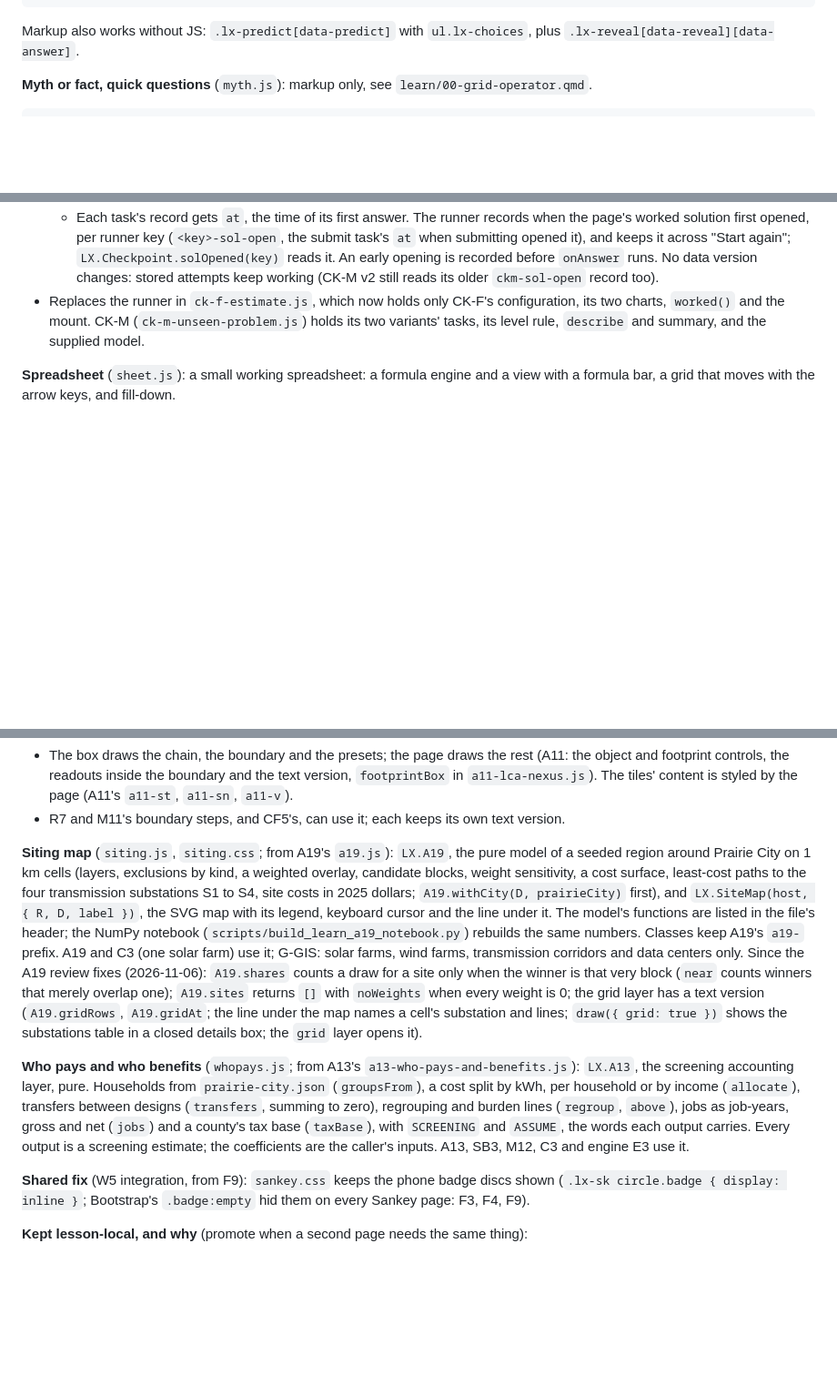
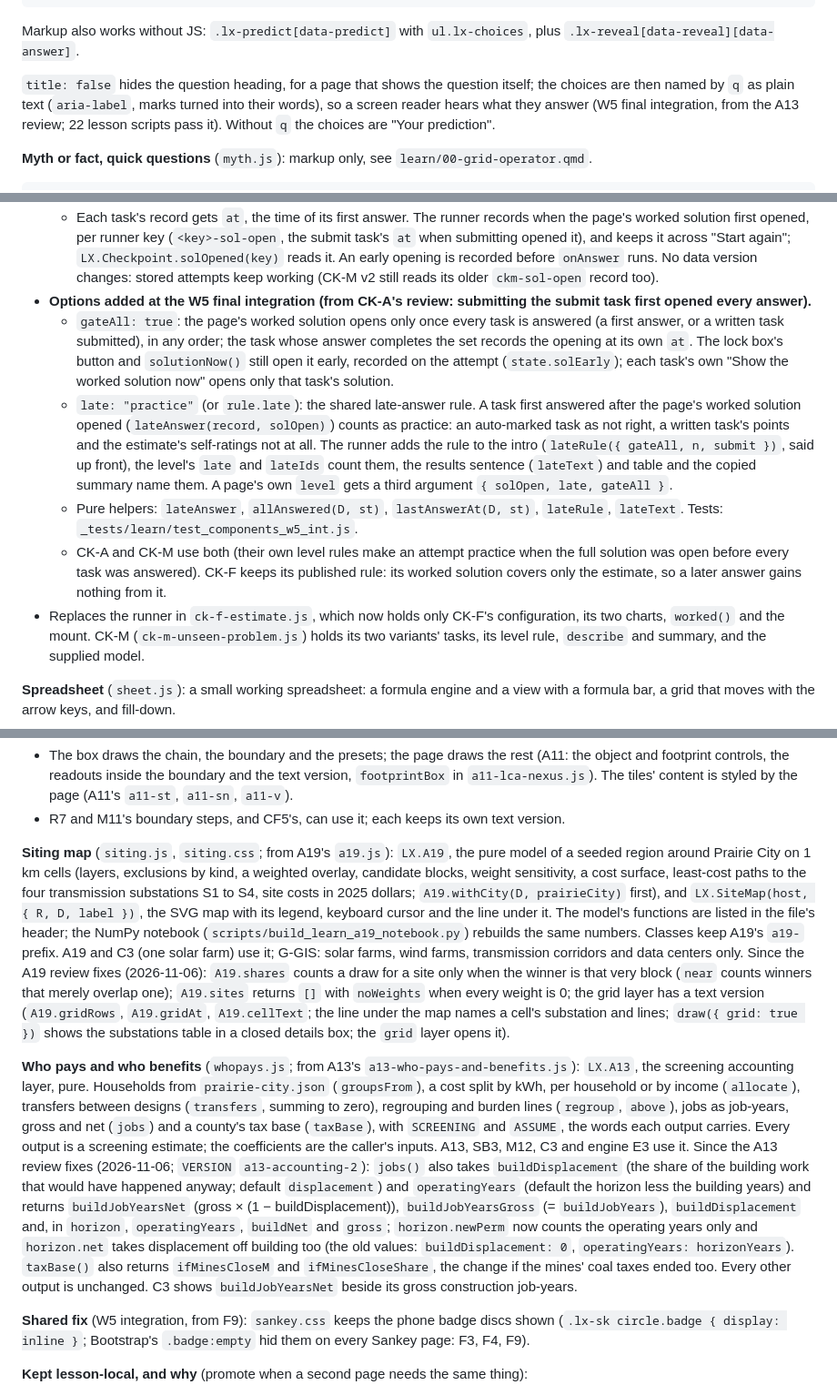
Before and after one commit to Henryutd2021/Henryutd2021.github.io, a Markdown page: assets/learn/README.md, 3 parts joined by grey strips. Shown at 91% size. Rendered like a GitHub page; blank space fills up the shorter version.

Commit message:
Learn README: whopays.js's new outputs (buildJobYearsNet, buildDisplacement, operatingYears, horizon.buildNet and gross, the changed horizon.newPerm and net, ifMinesCloseM/Share; VERSION a13-accounting-2); engine E3's API changes at the review fixes and C3's net construction job-years; siting's cellText; checkpoint.js's gateAll and late options; predict.js's title: false naming

````diff
--- a/assets/learn/README.md
+++ b/assets/learn/README.md
@@ -252,6 +252,8 @@ LX.Guess(host, {id, q, ticks: [...], answer, onLock});   // a guess on an ordere
 ```
 
 Markup also works without JS: `.lx-predict[data-predict]` with `ul.lx-choices`, plus `.lx-reveal[data-reveal][data-answer]`.
+
+`title: false` hides the question heading, for a page that shows the question itself; the choices are then named by `q` as plain text (`aria-label`, marks turned into their words), so a screen reader hears what they answer (W5 final integration, from the A13 review; 22 lesson scripts pass it). Without `q` the choices are "Your prediction".
 
 **Myth or fact, quick questions** (`myth.js`): markup only, see `learn/00-grid-operator.qmd`.
 
@@ -705,6 +707,11 @@ cp.show(0); cp.results();   // for the lesson's LX.demo states
   - A number task shows its tolerance under the answer field, before the first answer, tied to the field (`aria-describedby`): the task's `tolNote`, else "Within 0.5% of the right value counts as right." from `answer.tol` (`tolText`). `tolerance: false` hides it. CK-M's runner tasks carry their prompt's last sentence as `tolNote`, so it is said once.
   - `openFirst: "not-right"` (or `rule.openFirst` in the data) makes the shared level rule count a task whose worked solution was opened before its first answer as not right; the results sentence says how many. The default, `"counts"`, keeps CK-F's published rule. `firstRight(record, openFirst)` is the rule for pages with their own level (CK-M).
   - Each task's record gets `at`, the time of its first answer. The runner records when the page's worked solution first opened, per runner key (`<key>-sol-open`, the submit task's `at` when submitting opened it), and keeps it across "Start again"; `LX.Checkpoint.solOpened(key)` reads it. An early opening is recorded before `onAnswer` runs. No data version changes: stored attempts keep working (CK-M v2 still reads its older `ckm-sol-open` record too).
+- **Options added at the W5 final integration (from CK-A's review: submitting the submit task first opened every answer).**
+  - `gateAll: true`: the page's worked solution opens only once every task is answered (a first answer, or a written task submitted), in any order; the task whose answer completes the set records the opening at its own `at`. The lock box's button and `solutionNow()` still open it early, recorded on the attempt (`state.solEarly`); each task's own "Show the worked solution now" opens only that task's solution.
+  - `late: "practice"` (or `rule.late`): the shared late-answer rule. A task first answered after the page's worked solution opened (`lateAnswer(record, solOpen)`) counts as practice: an auto-marked task as not right, a written task's points and the estimate's self-ratings not at all. The runner adds the rule to the intro (`lateRule({ gateAll, n, submit })`, said up front), the level's `late` and `lateIds` count them, the results sentence (`lateText`) and table and the copied summary name them. A page's own `level` gets a third argument `{ solOpen, late, gateAll }`.
+  - Pure helpers: `lateAnswer`, `allAnswered(D, st)`, `lastAnswerAt(D, st)`, `lateRule`, `lateText`. Tests: `_tests/learn/test_components_w5_int.js`.
+  - CK-A and CK-M use both (their own level rules make an attempt practice when the full solution was open before every task was answered). CK-F keeps its published rule: its worked solution covers only the estimate, so a later answer gains nothing from it.
 - Replaces the runner in `ck-f-estimate.js`, which now holds only CK-F's configuration, its two charts, `worked()` and the mount. CK-M (`ck-m-unseen-problem.js`) holds its two variants' tasks, its level rule, `describe` and summary, and the supplied model.
 
 **Spreadsheet** (`sheet.js`): a small working spreadsheet: a formula engine and a view with a formula bar, a grid that moves with the arrow keys, and fill-down.
@@ -1110,9 +1117,9 @@ var box = LX.LifeBox(host, { stages: [{ label: "Build" }, { label: "Supply" }, {
 - The box draws the chain, the boundary and the presets; the page draws the rest (A11: the object and footprint controls, the readouts inside the boundary and the text version, `footprintBox` in `a11-lca-nexus.js`). The tiles' content is styled by the page (A11's `a11-st`, `a11-sn`, `a11-v`).
 - R7 and M11's boundary steps, and CF5's, can use it; each keeps its own text version.
 
-**Siting map** (`siting.js`, `siting.css`; from A19's `a19.js`): `LX.A19`, the pure model of a seeded region around Prairie City on 1 km cells (layers, exclusions by kind, a weighted overlay, candidate blocks, weight sensitivity, a cost surface, least-cost paths to the four transmission substations S1 to S4, site costs in 2025 dollars; `A19.withCity(D, prairieCity)` first), and `LX.SiteMap(host, { R, D, label })`, the SVG map with its legend, keyboard cursor and the line under it. The model's functions are listed in the file's header; the NumPy notebook (`scripts/build_learn_a19_notebook.py`) rebuilds the same numbers. Classes keep A19's `a19-` prefix. A19 and C3 (one solar farm) use it; G-GIS: solar farms, wind farms, transmission corridors and data centers only. Since the A19 review fixes (2026-11-06): `A19.shares` counts a draw for a site only when the winner is that very block (`near` counts winners that merely overlap one); `A19.sites` returns `[]` with `noWeights` when every weight is 0; the grid layer has a text version (`A19.gridRows`, `A19.gridAt`; the line under the map names a cell's substation and lines; `draw({ grid: true })` shows the substations table in a closed details box; the `grid` layer opens it).
+**Siting map** (`siting.js`, `siting.css`; from A19's `a19.js`): `LX.A19`, the pure model of a seeded region around Prairie City on 1 km cells (layers, exclusions by kind, a weighted overlay, candidate blocks, weight sensitivity, a cost surface, least-cost paths to the four transmission substations S1 to S4, site costs in 2025 dollars; `A19.withCity(D, prairieCity)` first), and `LX.SiteMap(host, { R, D, label })`, the SVG map with its legend, keyboard cursor and the line under it. The model's functions are listed in the file's header; the NumPy notebook (`scripts/build_learn_a19_notebook.py`) rebuilds the same numbers. Classes keep A19's `a19-` prefix. A19 and C3 (one solar farm) use it; G-GIS: solar farms, wind farms, transmission corridors and data centers only. Since the A19 review fixes (2026-11-06): `A19.shares` counts a draw for a site only when the winner is that very block (`near` counts winners that merely overlap one); `A19.sites` returns `[]` with `noWeights` when every weight is 0; the grid layer has a text version (`A19.gridRows`, `A19.gridAt`, `A19.cellText`; the line under the map names a cell's substation and lines; `draw({ grid: true })` shows the substations table in a closed details box; the `grid` layer opens it).
 
-**Who pays and who benefits** (`whopays.js`; from A13's `a13-who-pays-and-benefits.js`): `LX.A13`, the screening accounting layer, pure. Households from `prairie-city.json` (`groupsFrom`), a cost split by kWh, per household or by income (`allocate`), transfers between designs (`transfers`, summing to zero), regrouping and burden lines (`regroup`, `above`), jobs as job-years, gross and net (`jobs`) and a county's tax base (`taxBase`), with `SCREENING` and `ASSUME`, the words each output carries. Every output is a screening estimate; the coefficients are the caller's inputs. A13, SB3, M12, C3 and engine E3 use it.
+**Who pays and who benefits** (`whopays.js`; from A13's `a13-who-pays-and-benefits.js`): `LX.A13`, the screening accounting layer, pure. Households from `prairie-city.json` (`groupsFrom`), a cost split by kWh, per household or by income (`allocate`), transfers between designs (`transfers`, summing to zero), regrouping and burden lines (`regroup`, `above`), jobs as job-years, gross and net (`jobs`) and a county's tax base (`taxBase`), with `SCREENING` and `ASSUME`, the words each output carries. Every output is a screening estimate; the coefficients are the caller's inputs. A13, SB3, M12, C3 and engine E3 use it. Since the A13 review fixes (2026-11-06; `VERSION` `a13-accounting-2`): `jobs()` also takes `buildDisplacement` (the share of the building work that would have happened anyway; default `displacement`) and `operatingYears` (default the horizon less the building years) and returns `buildJobYearsNet` (gross × (1 − buildDisplacement)), `buildJobYearsGross` (= `buildJobYears`), `buildDisplacement` and, in `horizon`, `operatingYears`, `buildNet` and `gross`; `horizon.newPerm` now counts the operating years only and `horizon.net` takes displacement off building too (the old values: `buildDisplacement: 0`, `operatingYears: horizonYears`). `taxBase()` also returns `ifMinesCloseM` and `ifMinesCloseShare`, the change if the mines' coal taxes ended too. Every other output is unchanged. C3 shows `buildJobYearsNet` beside its gross construction job-years.
 
 **Shared fix** (W5 integration, from F9): `sankey.css` keeps the phone badge discs shown (`.lx-sk circle.badge { display: inline }`; Bootstrap's `.badge:empty` hid them on every Sankey page: F3, F4, F9).
 
````
Also changed, not shown: other parts of assets/learn/README.md (+2 -1 lines).
